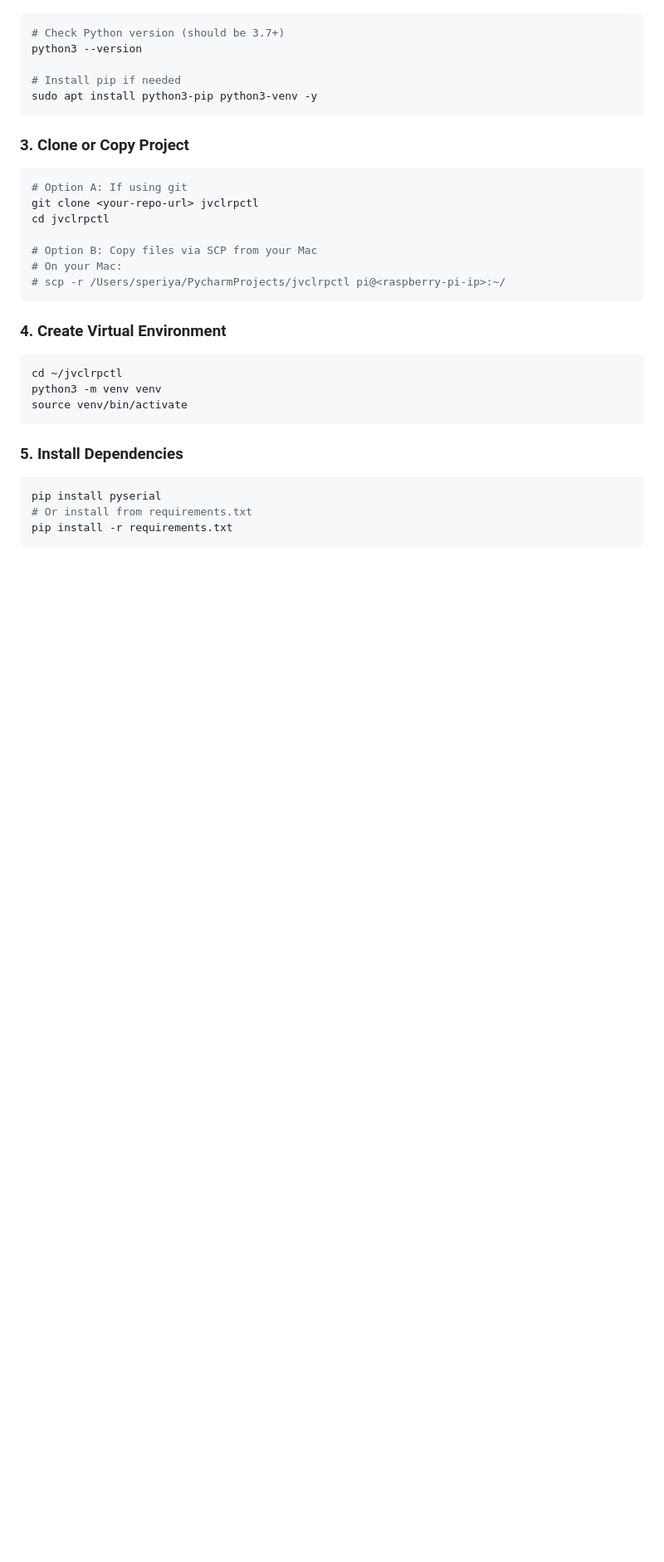
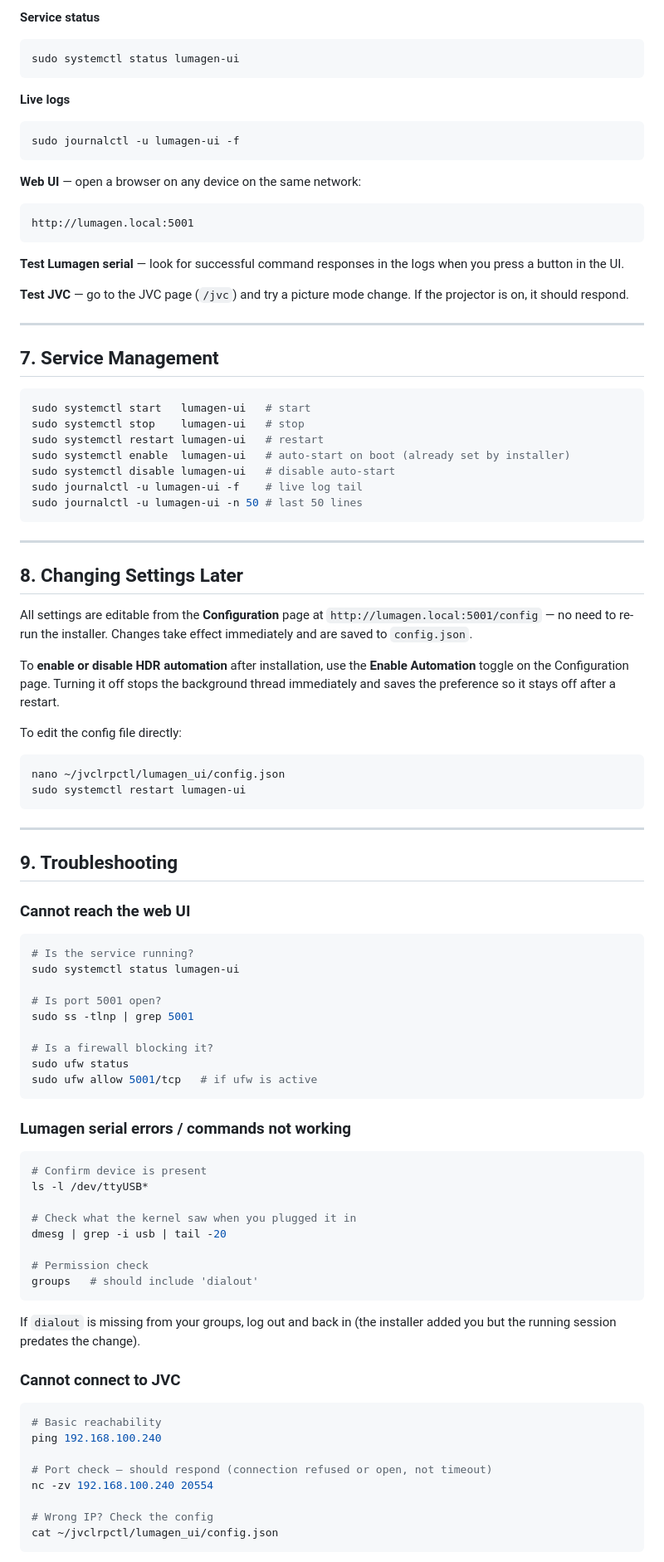
Before and after one commit to shanmugara/jvclrpctl, a Markdown page: docs/RASPBERRY_PI_SETUP.md, the part around one of its changes. Shown at 83% size. Rendered like a GitHub page; blank space fills up the shorter version.

Commit message:
add new install guide

````diff
--- a/docs/RASPBERRY_PI_SETUP.md
+++ b/docs/RASPBERRY_PI_SETUP.md
@@ -21,37 +155,93 @@ sudo apt upgrade -y
+**Service status**
+```bash
+sudo systemctl status lumagen-ui
+```
+
+**Live logs**
+```bash
+sudo journalctl -u lumagen-ui -f
+```
+
+**Web UI** — open a browser on any device on the same network:
+```
+http://lumagen.local:5001
+```
+
+**Test Lumagen serial** — look for successful command responses in the logs when you press a button in the UI.
+
+**Test JVC** — go to the JVC page (`/jvc`) and try a picture mode change. If the projector is on, it should respond.
+
+---
+
+## 7. Service Management
 
 ```bash
-# Check Python version (should be 3.7+)
-python3 --version
-
-# Install pip if needed
-sudo apt install python3-pip python3-venv -y
+sudo systemctl start   lumagen-ui   # start
+sudo systemctl stop    lumagen-ui   # stop
+sudo systemctl restart lumagen-ui   # restart
+sudo systemctl enable  lumagen-ui   # auto-start on boot (already set by installer)
+sudo systemctl disable lumagen-ui   # disable auto-start
+sudo journalctl -u lumagen-ui -f    # live log tail
+sudo journalctl -u lumagen-ui -n 50 # last 50 lines
 ```
 
-### 3. Clone or Copy Project
+---
+
+## 8. Changing Settings Later
+
+All settings are editable from the **Configuration** page at `http://lumagen.local:5001/config` — no need to re-run the installer. Changes take effect immediately and are saved to `config.json`.
+
+To **enable or disable HDR automation** after installation, use the **Enable Automation** toggle on the Configuration page. Turning it off stops the background thread immediately and saves the preference so it stays off after a restart.
+
+To edit the config file directly:
+```bash
+nano ~/jvclrpctl/lumagen_ui/config.json
+sudo systemctl restart lumagen-ui
+```
+
+---
+
+## 9. Troubleshooting
+
+### Cannot reach the web UI
 
 ```bash
-# Option A: If using git
-git clone <your-repo-url> jvclrpctl
-cd jvclrpctl
+# Is the service running?
+sudo systemctl status lumagen-ui
 
-# Option B: Copy files via SCP from your Mac
-# On your Mac:
-# scp -r /Users/speriya/PycharmProjects/jvclrpctl pi@<raspberry-pi-ip>:~/
+# Is port 5001 open?
+sudo ss -tlnp | grep 5001
+
+# Is a firewall blocking it?
+sudo ufw status
+sudo ufw allow 5001/tcp   # if ufw is active
 ```
 
-### 4. Create Virtual Environment
+### Lumagen serial errors / commands not working
 
 ```bash
-cd ~/jvclrpctl
-python3 -m venv venv
-source venv/bin/activate
+# Confirm device is present
+ls -l /dev/ttyUSB*
+
+# Check what the kernel saw when you plugged it in
+dmesg | grep -i usb | tail -20
+
+# Permission check
+groups   # should include 'dialout'
 ```
 
-### 5. Install Dependencies
+If `dialout` is missing from your groups, log out and back in (the installer added you but the running session predates the change).
+
+### Cannot connect to JVC
 
 ```bash
-pip install pyserial
-# Or install from requirements.txt
-pip install -r requirements.txt
+# Basic reachability
+ping 192.168.100.240
+
+# Port check — should respond (connection refused or open, not timeout)
+nc -zv 192.168.100.240 20554
+
+# Wrong IP? Check the config
+cat ~/jvclrpctl/lumagen_ui/config.json
 ```
 
````
Also changed, not shown: other parts of docs/RASPBERRY_PI_SETUP.md (+170 -287 lines).
